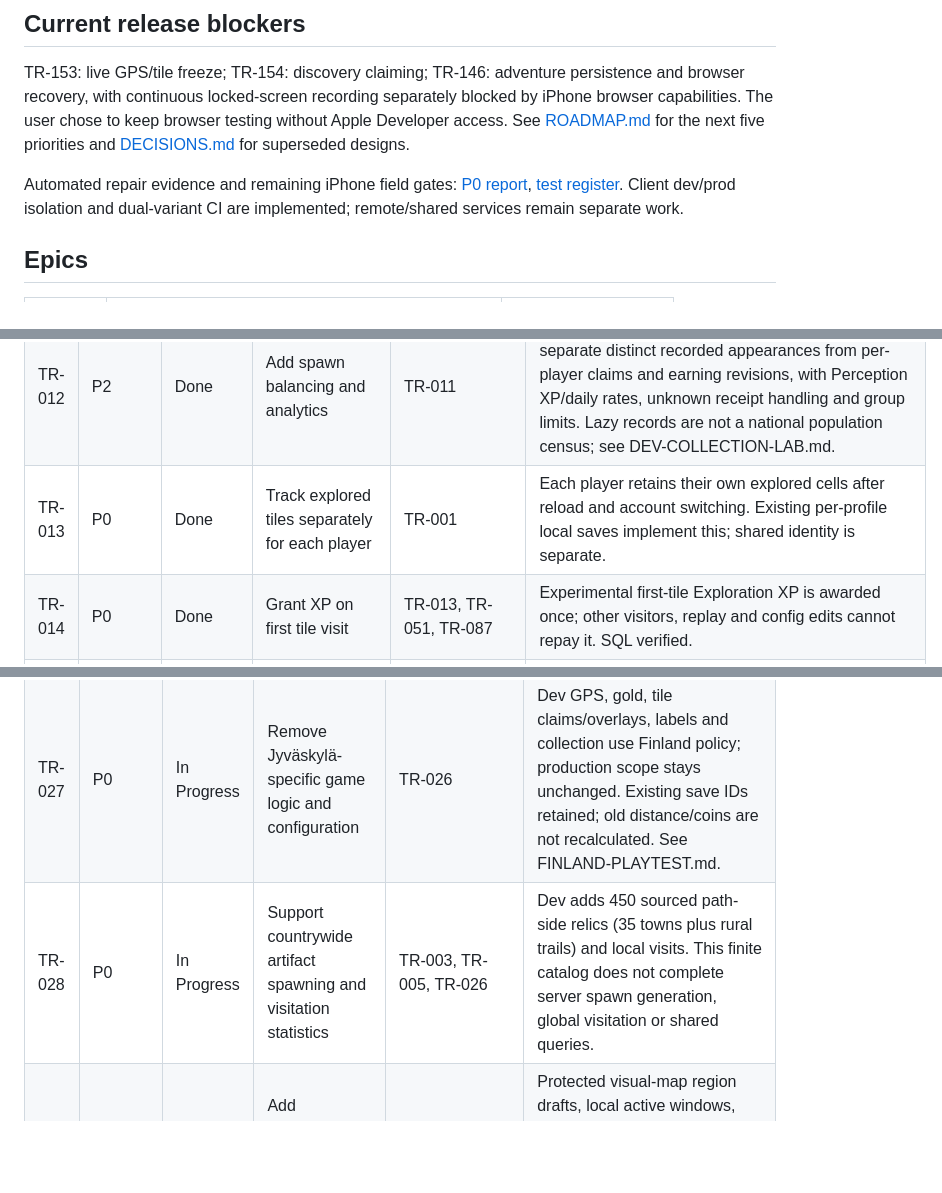
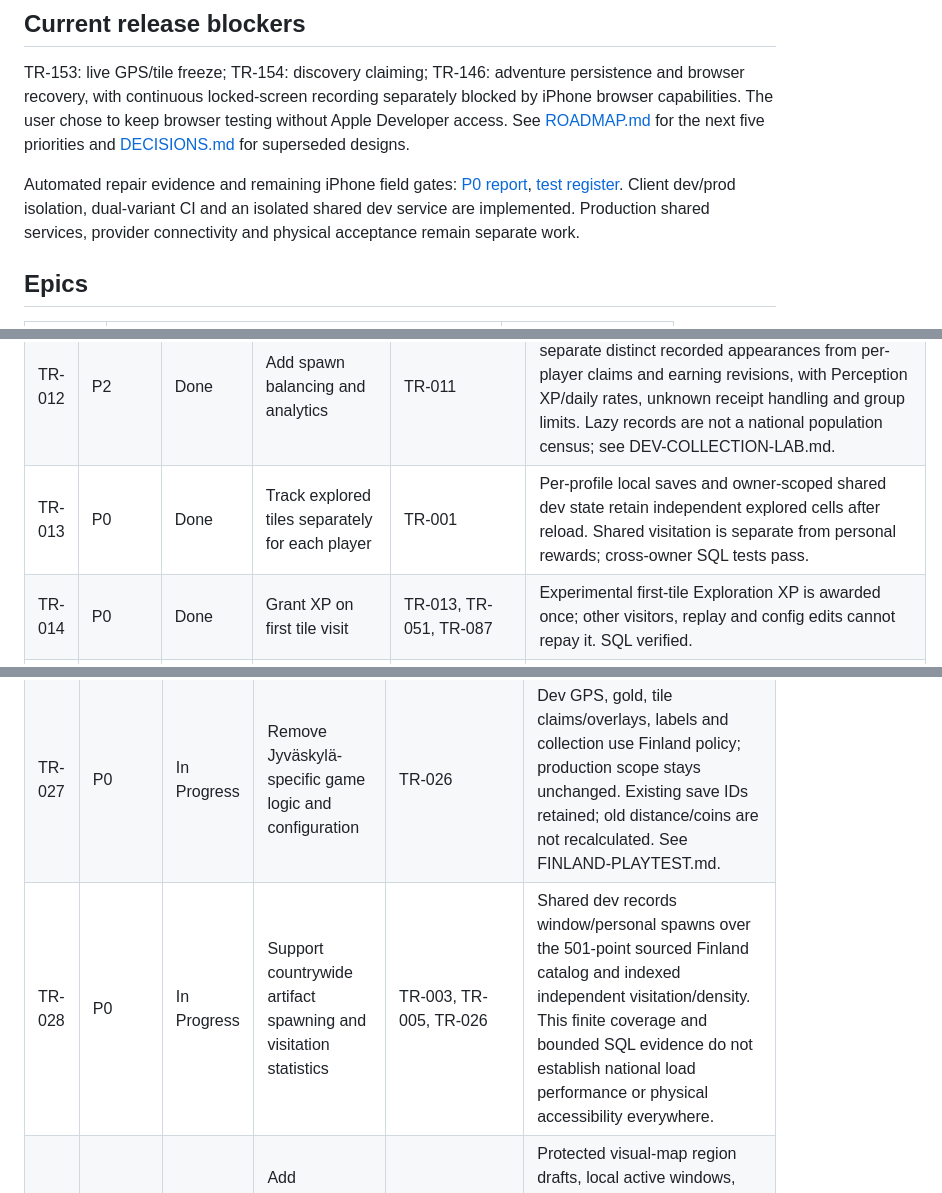
Before and after one commit to tumppi1235/ass-wet-get-diamonds, a Markdown page: docs/BACKLOG.md, 3 parts joined by grey strips. Rendered like a GitHub page; blank space fills up the shorter version.

```diff
--- a/docs/BACKLOG.md
+++ b/docs/BACKLOG.md
@@ -8,7 +8,7 @@ Statuses: Backlog (not implemented), Ready (actionable next), In Progress (imple
 
 TR-153: live GPS/tile freeze; TR-154: discovery claiming; TR-146: adventure persistence and browser recovery, with continuous locked-screen recording separately blocked by iPhone browser capabilities. The user chose to keep browser testing without Apple Developer access. See [ROADMAP.md](ROADMAP.md) for the next five priorities and [DECISIONS.md](DECISIONS.md) for superseded designs.
 
-Automated repair evidence and remaining iPhone field gates: [P0 report](P0-EXPLORATION-REPORT.md), [test register](TEST-PLAN.md). Client dev/prod isolation and dual-variant CI are implemented; remote/shared services remain separate work.
+Automated repair evidence and remaining iPhone field gates: [P0 report](P0-EXPLORATION-REPORT.md), [test register](TEST-PLAN.md). Client dev/prod isolation, dual-variant CI and an isolated shared dev service are implemented. Production shared services, provider connectivity and physical acceptance remain separate work.
 
 ## Epics
 
@@ -40,7 +40,7 @@ Automated repair evidence and remaining iPhone field gates: [P0 report](P0-EXPLO
 | TR-010 | P0 | In Progress | Prevent duplicate claims across Garmin and mobile | TR-002, TR-113 | Atomic per-spawn/player ledger and event replay prevent duplicate shared web rewards. Garmin bridge remains TR-157–160. |
 | TR-011 | P1 | Done | Create developer spawn simulator for Jyväskylä | TR-003, TR-033 | Protected zero-write simulation uses actual generation for 501 sourced positions including Jyväskylä. Local browser verified. |
 | TR-012 | P2 | Done | Add spawn balancing and analytics | TR-011 | Protected bounded regional birth-cohort statistics separate distinct recorded appearances from per-player claims and earning revisions, with Perception XP/daily rates, unknown receipt handling and group limits. Lazy records are not a national population census; see DEV-COLLECTION-LAB.md. |
-| TR-013 | P0 | Done | Track explored tiles separately for each player | TR-001 | Each player retains their own explored cells after reload and account switching. Existing per-profile local saves implement this; shared identity is separate. |
+| TR-013 | P0 | Done | Track explored tiles separately for each player | TR-001 | Per-profile local saves and owner-scoped shared dev state retain independent explored cells after reload. Shared visitation is separate from personal rewards; cross-owner SQL tests pass. |
 | TR-014 | P0 | Done | Grant XP on first tile visit | TR-013, TR-051, TR-087 | Experimental first-tile Exploration XP is awarded once; other visitors, replay and config edits cannot repay it. SQL verified. |
 | TR-015 | P0 | Done | Implement first-visit artifact discovery rolls | TR-002, TR-013 | First accepted visit to a sourced tile independently rolls a personal drop; later visits/config edits cannot reroll. No unsafe unsourced placement. |
 | TR-016 | P0 | Done | Keep personal exploration separate from global visitation statistics | TR-005, TR-013 | Personal coverage and global density are separate; two-newcomer SQL tests prove independent owner-only rewards. |
@@ -79,7 +79,7 @@ Automated repair evidence and remaining iPhone field gates: [P0 report](P0-EXPLO
 | --- | --- | --- | --- | --- | --- |
 | TR-026 | P0 | In Progress | Support geographic tiles throughout Finland | TR-001 | Dev uses a Finland multipolygon including Åland, with stable legacy tile IDs, metric GPS distance and coast-intersecting claim cells. Countrywide automated cases pass; physical coast/border tests and any future metric-grid migration remain pending. |
 | TR-027 | P0 | In Progress | Remove Jyväskylä-specific game logic and configuration | TR-026 | Dev GPS, gold, tile claims/overlays, labels and collection use Finland policy; production scope stays unchanged. Existing save IDs retained; old distance/coins are not recalculated. See FINLAND-PLAYTEST.md. |
-| TR-028 | P0 | In Progress | Support countrywide artifact spawning and visitation statistics | TR-003, TR-005, TR-026 | Dev adds 450 sourced path-side relics (35 towns plus rural trails) and local visits. This finite catalog does not complete server spawn generation, global visitation or shared queries. |
+| TR-028 | P0 | In Progress | Support countrywide artifact spawning and visitation statistics | TR-003, TR-005, TR-026 | Shared dev records window/personal spawns over the 501-point sourced Finland catalog and indexed independent visitation/density. This finite coverage and bounded SQL evidence do not establish national load performance or physical accessibility everywhere. |
 | TR-029 | P1 | Done | Add configurable regions for testing and events | TR-026 | Protected visual-map region drafts, local active windows, terrain/weather/factor settings and access blocking persist with optimistic revisions and audit. Local D1/browser save passed. |
 | TR-030 | P1 | In Progress | Optimize map and artifact queries for national coverage | TR-026, TR-028 | Country rendering, bounded spawn pages, indexed community queries, paged visible-area claims, exact tile prices and bounded ownership count groups implemented; compatible legacy-index/recovery tests pass. Full national load and device validation remain. See DEV-CLAIM-QUERIES.md. |
 
```
Also changed, not shown: other parts of docs/BACKLOG.md (+4 -4 lines), docs/ROADMAP.md (+13 -1 lines).
